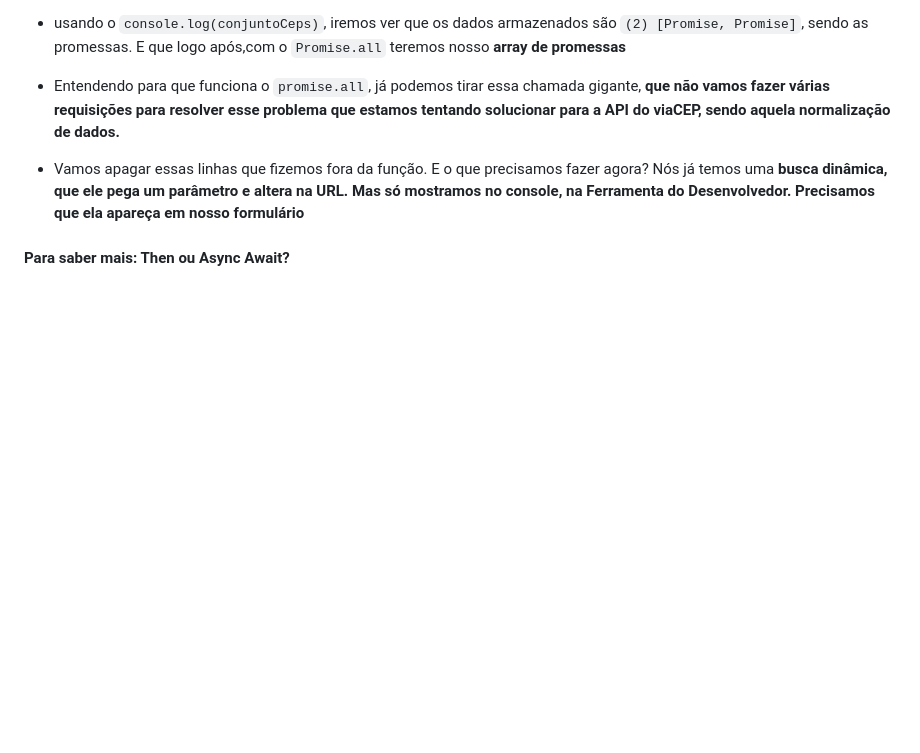
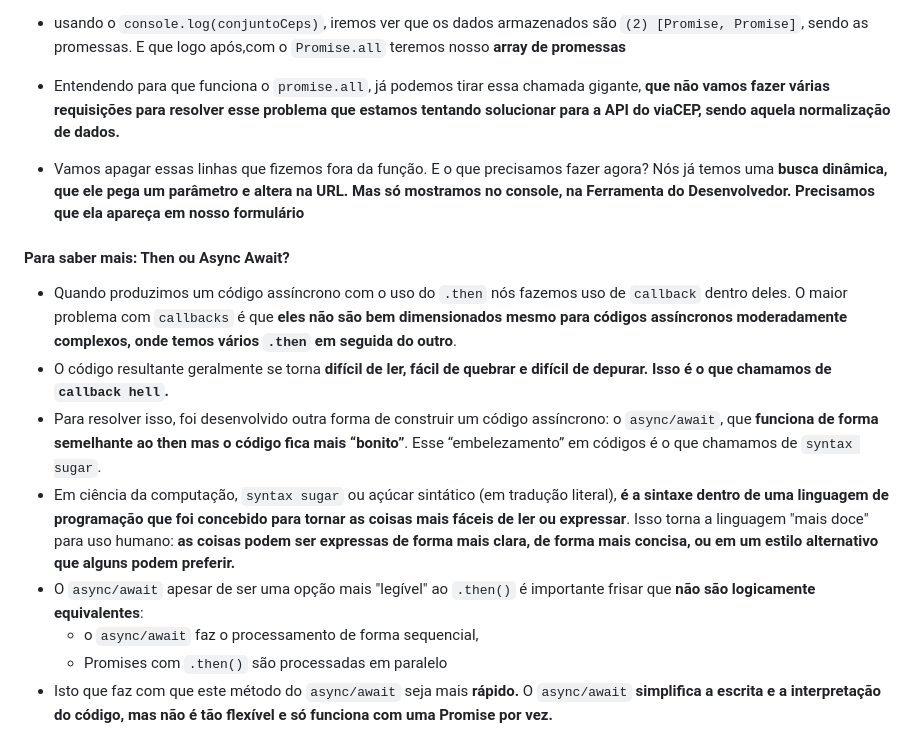
Before and after one commit to Arthur-KF18/JavaScript-Alura, a Markdown page: JS-Tratando-API/Anotações5.md, the part around the change. Drawn GitHub-style; blank space fills up the shorter version.

Commit message:
Anotações sobre then e async/await ✅

```diff
--- a/JS-Tratando-API/Anotações5.md
+++ b/JS-Tratando-API/Anotações5.md
@@ -405,3 +405,12 @@ Após isto, nós iremos criar duas __váriaveis de escopo__, `ceps` e `conjuntoC
 - Vamos apagar essas linhas que fizemos fora da função. E o que precisamos fazer agora? Nós já temos uma __busca dinâmica, que ele pega um parâmetro e altera na URL. Mas só mostramos no console, na Ferramenta do Desenvolvedor. Precisamos que ela apareça em nosso formulário__
 
 #### Para saber mais: Then ou Async Await?
+
+- Quando produzimos um código assíncrono com o uso do `.then` nós fazemos uso de `callback` dentro deles. O maior problema com `callbacks` é que __eles não são bem dimensionados mesmo para códigos assíncronos moderadamente complexos, onde temos vários `.then` em seguida do outro__.
+- O código resultante geralmente se torna __difícil de ler, fácil de quebrar e difícil de depurar. Isso é o que chamamos de `callback hell`.__
+- Para resolver isso, foi desenvolvido outra forma de construir um código assíncrono: o `async/await`, que __funciona de forma semelhante ao then mas o código fica mais “bonito”__. Esse “embelezamento” em códigos é o que chamamos de `syntax sugar`.
+- Em ciência da computação, `syntax sugar` ou açúcar sintático (em tradução literal), __é a sintaxe dentro de uma linguagem de programação que foi concebido para tornar as coisas mais fáceis de ler ou expressar__. Isso torna a linguagem "mais doce" para uso humano: __as coisas podem ser expressas de forma mais clara, de forma mais concisa, ou em um estilo alternativo que alguns podem preferir.__
+- O `async/await` apesar de ser uma opção mais "legível" ao `.then()` é importante frisar que __não são logicamente equivalentes__:
+  - o `async/await` faz o processamento de forma sequencial,
+  - Promises com `.then()` são processadas em paralelo
+- Isto que faz com que este método do `async/await` seja mais __rápido.__ O `async/await` __simplifica a escrita e a interpretação do código, mas não é tão flexível e só funciona com uma Promise por vez.__
```
